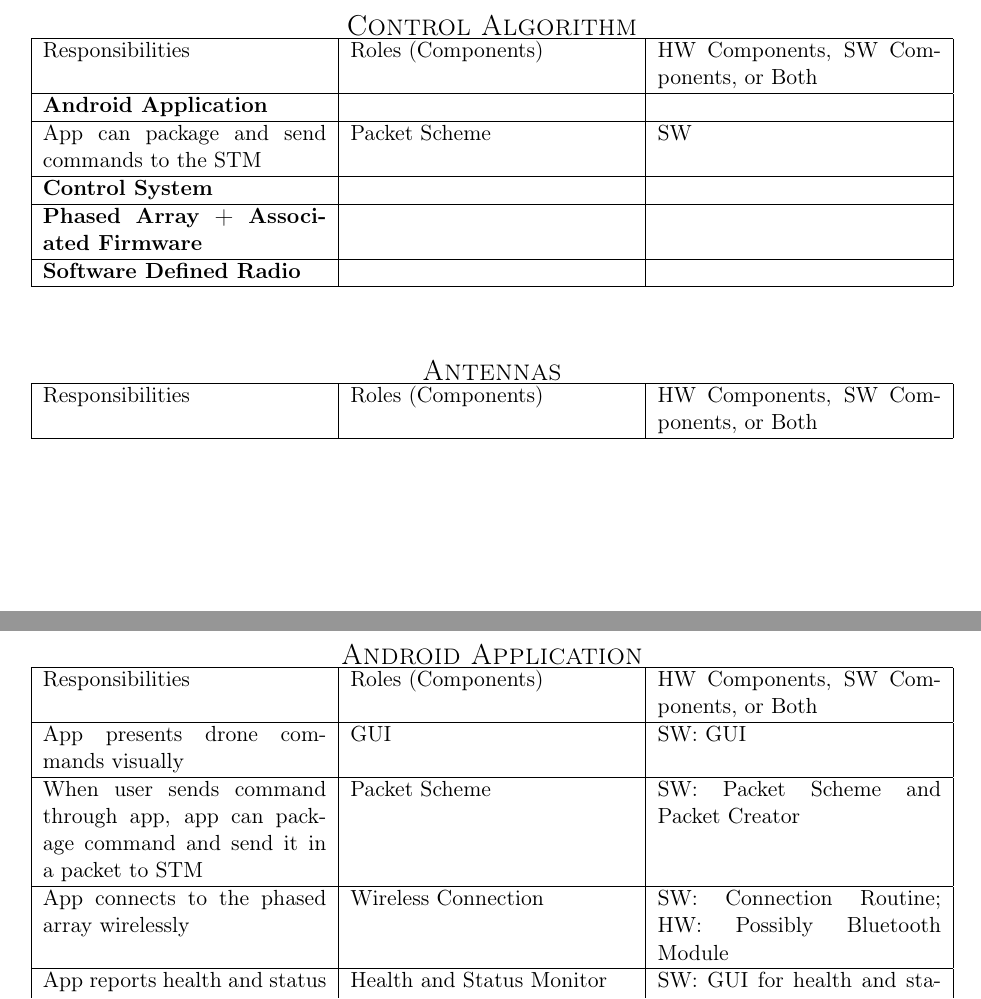
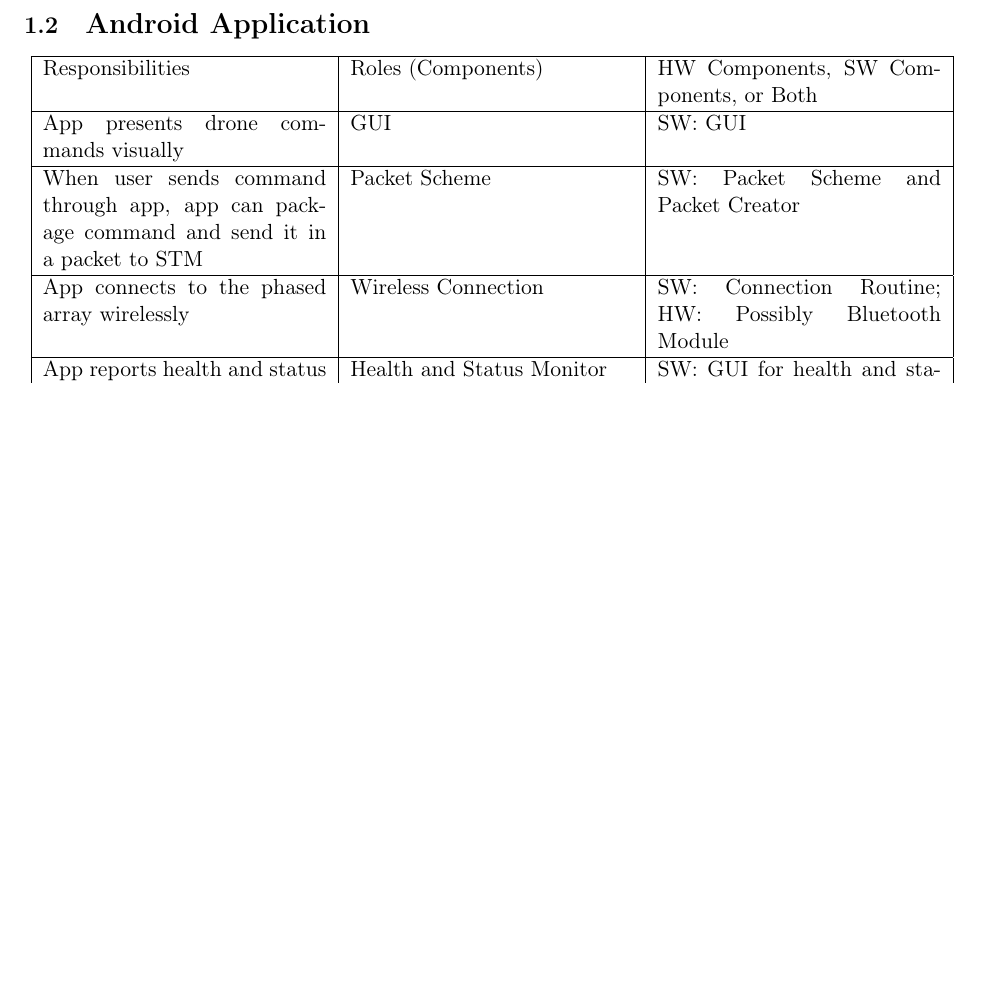
Before and after one commit to AndrewKee/Capstone, a LaTeX document (ResponsibilitiesRolesComponents/RRC.tex, which reads ResponsibilitiesRolesComponents/AndroidApplication.tex, ResponsibilitiesRolesComponents/Antennas.tex, ResponsibilitiesRolesComponents/ControlAlgorithm.tex): two parts of pages 3 and 4 of 5 before the commit and part of page 4 of 7 after it, the two joined at a grey line, cut at the place of the change, the shorter picture padded with empty space. Compiled offline with pdfLaTeX.

Commit message:
Finishes up the document

```diff
--- a/ResponsibilitiesRolesComponents/AndroidApplication.tex
+++ b/ResponsibilitiesRolesComponents/AndroidApplication.tex
@@ -2,10 +2,8 @@
 \begin{document}
 
 \bigskip
-
+\subsection{\Large Android Application}
 \begin{center}
-	\textsc{\Large Android Application}
-	\hrulefill
 	\begin{tabular}{ | p{5cm} | p{5cm} | p{5cm} |}
 		\hline
 		Responsibilities & Roles (Components) & HW Components, SW Components, or Both \\ \hline
--- a/ResponsibilitiesRolesComponents/Antennas.tex
+++ /dev/null
@@ -1,15 +0,0 @@
-\documentclass[RRC.tex]{subfiles}
-\begin{document}
-
-\bigskip
-
-\begin{center}
-	\textsc{\Large Antennas}
-	\hrulefill
-	\begin{tabular}{ | p{5cm} | p{5cm} | p{5cm} |}
-		\hline
-		Responsibilities & Roles (Components) & HW Components, SW Components, or Both \\ \hline
-
-	\end{tabular}
-\end{center}
-\end{document}
--- a/ResponsibilitiesRolesComponents/ControlAlgorithm.tex
+++ /dev/null
@@ -1,20 +0,0 @@
-\documentclass[RRC.tex]{subfiles}
-\begin{document}
-
-\bigskip
-
-\begin{center}
-	\textsc{\Large Control Algorithm}
-	\hrulefill
-	\begin{tabular}{ | p{5cm} | p{5cm} | p{5cm} |}
-		\hline
-		Responsibilities & Roles (Components) & HW Components, SW Components, or Both \\ \hline
-		\textbf{Android Application} & & \\ \hline
-		App can package and send commands to the STM & Packet Scheme & SW  \\ \hline
-		\textbf{Control System} & & \\ \hline
-		\textbf{Phased Array + Associated Firmware} & & \\ \hline
-		\textbf{Software Defined Radio} & & \\ \hline
-
-	\end{tabular}
-\end{center}
-\end{document}
--- a/ResponsibilitiesRolesComponents/RRC.tex
+++ b/ResponsibilitiesRolesComponents/RRC.tex
@@ -32,3 +32,6 @@
 \tableofcontents
 \pagebreak
 
+\section{Responsibilities, Roles, and Components}
+\subfile{PhasedArray}
+\pagebreak
@@ -38,3 +38,4 @@
 \subfile{AndroidApplication}
+\pagebreak
 \subfile{SoftwareDefinedRadio}
 
```
Also changed, not shown: ResponsibilitiesRolesComponents/PhasedArray.tex (renamed from ResponsibilitiesRolesComponents/ControlBoard.tex, +1 -2 lines), ResponsibilitiesRolesComponents/SoftwareDefinedRadio.tex (+1 -2 lines), SystemDiagram/Receive.png, SystemDiagram/Transmission.png (deleted), SystemDiagram/Transmit.png (added), ResponsibilitiesRolesComponents/RRC.tex (17 more changed lines).
